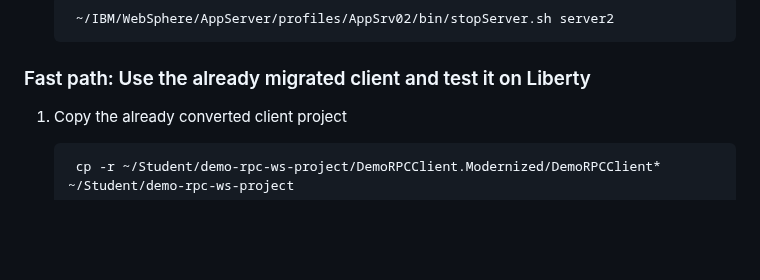
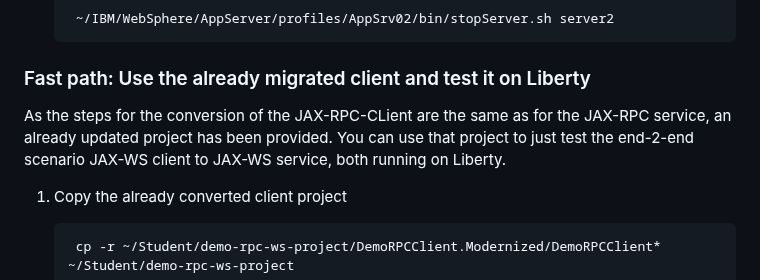
Before and after one commit to LarsBesselmann/JAX-RPC_Demo, a Markdown page: README.md, the part around the change. Drawn GitHub-style; blank space fills up the shorter version.

Commit message:
Update text

```diff
--- a/README.md
+++ b/README.md
@@ -527,7 +527,7 @@ Make sure that the environment is running:
 
 
 ### Fast path: Use the already migrated client and test it on Liberty
-
+As the steps for the conversion of the JAX-RPC-CLient are the same as for the JAX-RPC service, an already updated project has been provided. You can use that project to just test the end-2-end scenario JAX-WS client to JAX-WS service, both running on Liberty.
 
 1. Copy the already converted client project
 
```
